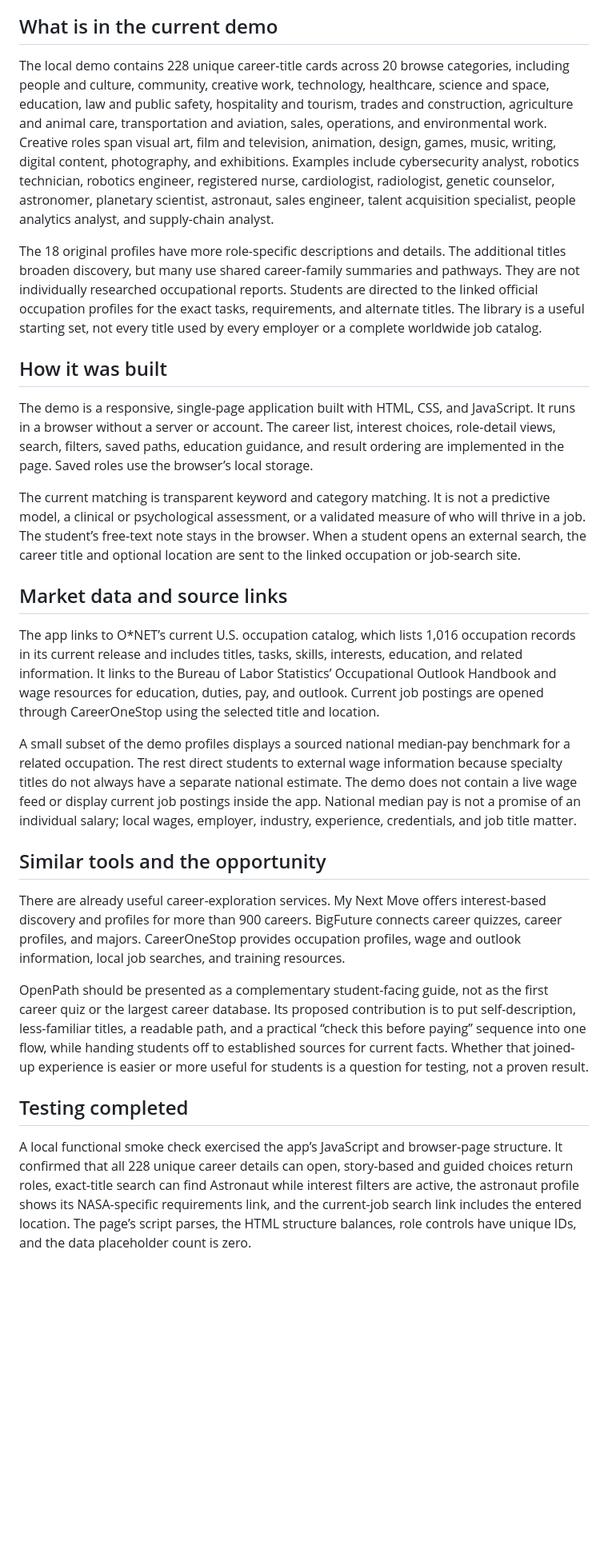
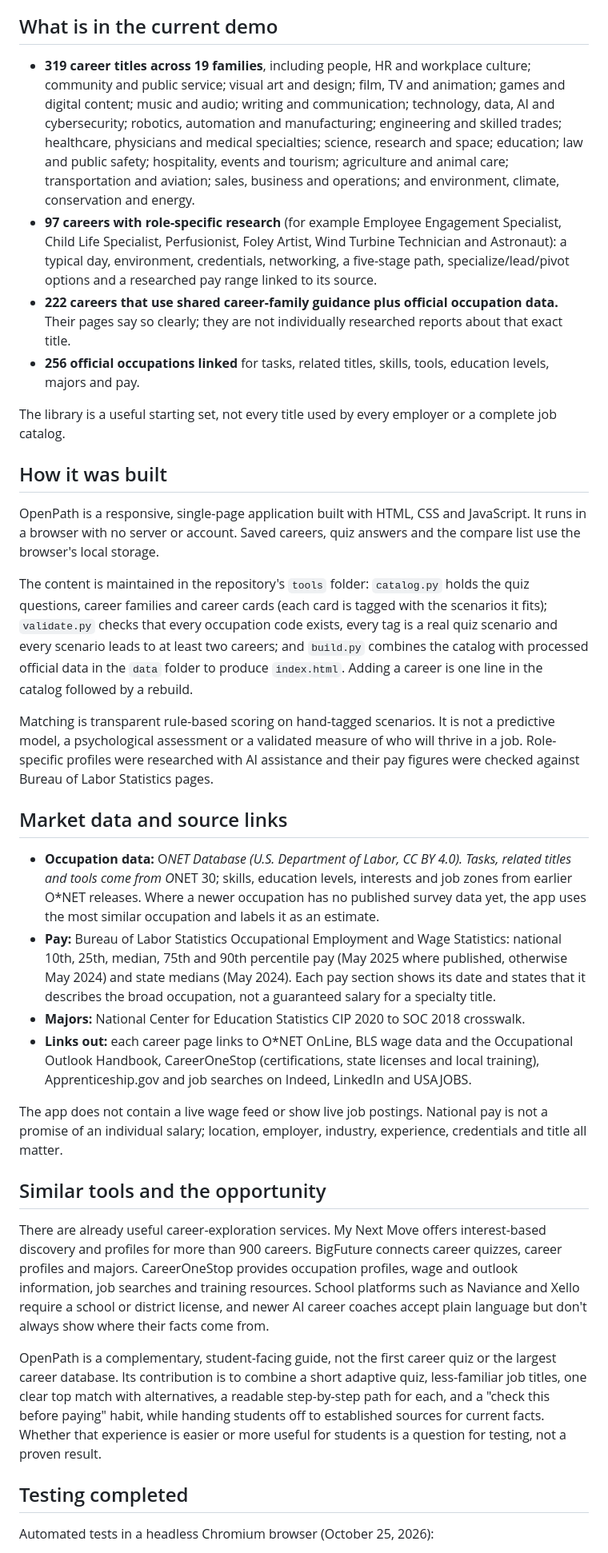
Before and after one commit to ble-fortinet/OCI-Hackathon, a Markdown page: Hackathon Submission.md, the part around one of its changes. Shown at 80% size. Drawn GitHub-style; blank space fills up the shorter version.

```diff
--- a/Hackathon Submission.md
+++ b/Hackathon Submission.md
@@ -24,29 +33,37 @@ Students can save paths and return to them in the same browser. They can also se
 
 ## What is in the current demo
 
-The local demo contains 228 unique career-title cards across 20 browse categories, including people and culture, community, creative work, technology, healthcare, science and space, education, law and public safety, hospitality and tourism, trades and construction, agriculture and animal care, transportation and aviation, sales, operations, and environmental work. Creative roles span visual art, film and television, animation, design, games, music, writing, digital content, photography, and exhibitions. Examples include cybersecurity analyst, robotics technician, robotics engineer, registered nurse, cardiologist, radiologist, genetic counselor, astronomer, planetary scientist, astronaut, sales engineer, talent acquisition specialist, people analytics analyst, and supply-chain analyst.
+- **319 career titles across 19 families**, including people, HR and workplace culture; community and public service; visual art and design; film, TV and animation; games and digital content; music and audio; writing and communication; technology, data, AI and cybersecurity; robotics, automation and manufacturing; engineering and skilled trades; healthcare, physicians and medical specialties; science, research and space; education; law and public safety; hospitality, events and tourism; agriculture and animal care; transportation and aviation; sales, business and operations; and environment, climate, conservation and energy.
+- **97 careers with role-specific research** (for example Employee Engagement Specialist, Child Life Specialist, Perfusionist, Foley Artist, Wind Turbine Technician and Astronaut): a typical day, environment, credentials, networking, a five-stage path, specialize/lead/pivot options and a researched pay range linked to its source.
+- **222 careers that use shared career-family guidance plus official occupation data.** Their pages say so clearly; they are not individually researched reports about that exact title.
+- **256 official occupations linked** for tasks, related titles, skills, tools, education levels, majors and pay.
 
-The 18 original profiles have more role-specific descriptions and details. The additional titles broaden discovery, but many use shared career-family summaries and pathways. They are not individually researched occupational reports. Students are directed to the linked official occupation profiles for the exact tasks, requirements, and alternate titles. The library is a useful starting set, not every title used by every employer or a complete worldwide job catalog.
+The library is a useful starting set, not every title used by every employer or a complete job catalog.
 
 ## How it was built
 
-The demo is a responsive, single-page application built with HTML, CSS, and JavaScript. It runs in a browser without a server or account. The career list, interest choices, role-detail views, search, filters, saved paths, education guidance, and result ordering are implemented in the page. Saved roles use the browser’s local storage.
+OpenPath is a responsive, single-page application built with HTML, CSS and JavaScript. It runs in a browser with no server or account. Saved careers, quiz answers and the compare list use the browser's local storage.
 
-The current matching is transparent keyword and category matching. It is not a predictive model, a clinical or psychological assessment, or a validated measure of who will thrive in a job. The student’s free-text note stays in the browser. When a student opens an external search, the career title and optional location are sent to the linked occupation or job-search site.
+The content is maintained in the repository's `tools` folder: `catalog.py` holds the quiz questions, career families and career cards (each card is tagged with the scenarios it fits); `validate.py` checks that every occupation code exists, every tag is a real quiz scenario and every scenario leads to at least two careers; and `build.py` combines the catalog with processed official data in the `data` folder to produce `index.html`. Adding a career is one line in the catalog followed by a rebuild.
+
+Matching is transparent rule-based scoring on hand-tagged scenarios. It is not a predictive model, a psychological assessment or a validated measure of who will thrive in a job. Role-specific profiles were researched with AI assistance and their pay figures were checked against Bureau of Labor Statistics pages.
 
 ## Market data and source links
 
-The app links to O*NET’s current U.S. occupation catalog, which lists 1,016 occupation records in its current release and includes titles, tasks, skills, interests, education, and related information. It links to the Bureau of Labor Statistics’ Occupational Outlook Handbook and wage resources for education, duties, pay, and outlook. Current job postings are opened through CareerOneStop using the selected title and location.
+- **Occupation data:** O*NET Database (U.S. Department of Labor, CC BY 4.0). Tasks, related titles and tools come from O*NET 30; skills, education levels, interests and job zones from earlier O*NET releases. Where a newer occupation has no published survey data yet, the app uses the most similar occupation and labels it as an estimate.
+- **Pay:** Bureau of Labor Statistics Occupational Employment and Wage Statistics: national 10th, 25th, median, 75th and 90th percentile pay (May 2025 where published, otherwise May 2024) and state medians (May 2024). Each pay section shows its date and states that it describes the broad occupation, not a guaranteed salary for a specialty title.
+- **Majors:** National Center for Education Statistics CIP 2020 to SOC 2018 crosswalk.
+- **Links out:** each career page links to O*NET OnLine, BLS wage data and the Occupational Outlook Handbook, CareerOneStop (certifications, state licenses and local training), Apprenticeship.gov and job searches on Indeed, LinkedIn and USAJOBS.
 
-A small subset of the demo profiles displays a sourced national median-pay benchmark for a related occupation. The rest direct students to external wage information because specialty titles do not always have a separate national estimate. The demo does not contain a live wage feed or display current job postings inside the app. National median pay is not a promise of an individual salary; local wages, employer, industry, experience, credentials, and job title matter.
+The app does not contain a live wage feed or show live job postings. National pay is not a promise of an individual salary; location, employer, industry, experience, credentials and title all matter.
 
 ## Similar tools and the opportunity
 
-There are already useful career-exploration services. My Next Move offers interest-based discovery and profiles for more than 900 careers. BigFuture connects career quizzes, career profiles, and majors. CareerOneStop provides occupation profiles, wage and outlook information, local job searches, and training resources.
+There are already useful career-exploration services. My Next Move offers interest-based discovery and profiles for more than 900 careers. BigFuture connects career quizzes, career profiles and majors. CareerOneStop provides occupation profiles, wage and outlook information, job searches and training resources. School platforms such as Naviance and Xello require a school or district license, and newer AI career coaches accept plain language but don't always show where their facts come from.
 
-OpenPath should be presented as a complementary student-facing guide, not as the first career quiz or the largest career database. Its proposed contribution is to put self-description, less-familiar titles, a readable path, and a practical “check this before paying” sequence into one flow, while handing students off to established sources for current facts. Whether that joined-up experience is easier or more useful for students is a question for testing, not a proven result.
+OpenPath is a complementary, student-facing guide, not the first career quiz or the largest career database. Its contribution is to combine a short adaptive quiz, less-familiar job titles, one clear top match with alternatives, a readable step-by-step path for each, and a "check this before paying" habit, while handing students off to established sources for current facts. Whether that experience is easier or more useful for students is a question for testing, not a proven result.
 
 ## Testing completed
 
-A local functional smoke check exercised the app’s JavaScript and browser-page structure. It confirmed that all 228 unique career details can open, story-based and guided choices return roles, exact-title search can find Astronaut while interest filters are active, the astronaut profile shows its NASA-specific requirements link, and the current-job search link includes the entered location. The page’s script parses, the HTML structure balances, role controls have unique IDs, and the data placeholder count is zero.
+Automated tests in a headless Chromium browser (October 25, 2026):
 
```
Also changed, not shown: other parts of Hackathon Submission.md (+57 -30 lines), submission-drafts/Hackathon Submission - prototype.md (added, +94 -0 lines).
